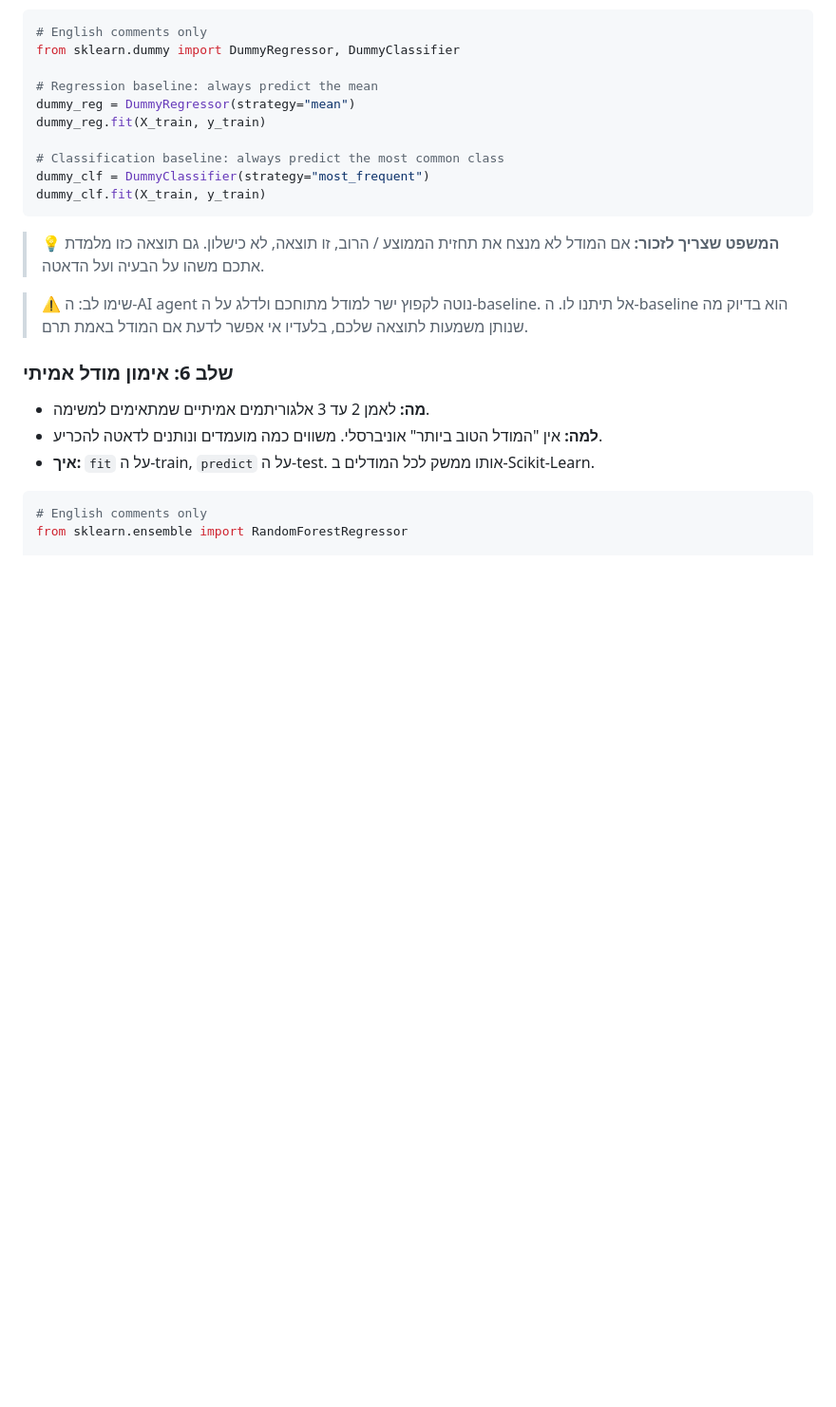
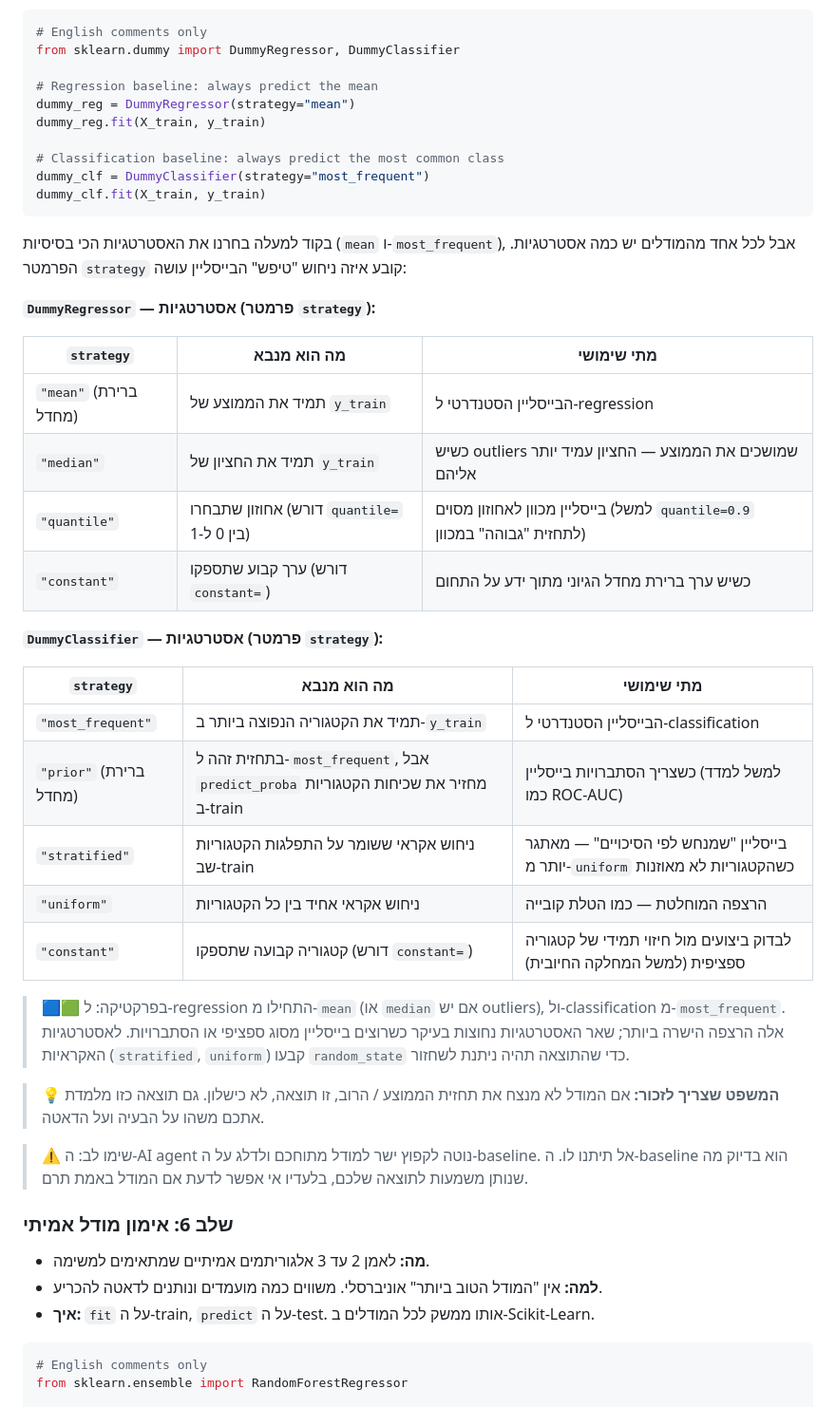
Before and after one commit to Technion-LBS-Course/Class-Practice, a Markdown page: M3_מסלול_מנתונים_למודל_סטודנטים.md, the part around the change. Shown at 95% size. GitHub-like rendering; blank space fills up the shorter version.

````diff
--- a/M3_מסלול_מנתונים_למודל_סטודנטים.md
+++ b/M3_מסלול_מנתונים_למודל_סטודנטים.md
@@ -105,6 +105,29 @@ dummy_reg.fit(X_train, y_train)
 dummy_clf = DummyClassifier(strategy="most_frequent")
 dummy_clf.fit(X_train, y_train)
 ```
+
+בקוד למעלה בחרנו את האסטרטגיות הכי בסיסיות (`mean` ו-`most_frequent`), אבל לכל אחד מהמודלים יש כמה אסטרטגיות. הפרמטר `strategy` קובע איזה ניחוש "טיפש" הבייסליין עושה:
+
+**`DummyRegressor` — אסטרטגיות (פרמטר `strategy`):**
+
+| `strategy` | מה הוא מנבא | מתי שימושי |
+|---|---|---|
+| `"mean"` (ברירת מחדל) | תמיד את הממוצע של `y_train` | הבייסליין הסטנדרטי ל-regression |
+| `"median"` | תמיד את החציון של `y_train` | כשיש outliers שמושכים את הממוצע — החציון עמיד יותר אליהם |
+| `"quantile"` | אחוזון שתבחרו (דורש `quantile=` בין 0 ל-1) | בייסליין מכוון לאחוזון מסוים (למשל `quantile=0.9` לתחזית "גבוהה" במכוון) |
+| `"constant"` | ערך קבוע שתספקו (דורש `constant=`) | כשיש ערך ברירת מחדל הגיוני מתוך ידע על התחום |
+
+**`DummyClassifier` — אסטרטגיות (פרמטר `strategy`):**
+
+| `strategy` | מה הוא מנבא | מתי שימושי |
+|---|---|---|
+| `"most_frequent"` | תמיד את הקטגוריה הנפוצה ביותר ב-`y_train` | הבייסליין הסטנדרטי ל-classification |
+| `"prior"` (ברירת מחדל) | בתחזית זהה ל-`most_frequent`, אבל `predict_proba` מחזיר את שכיחות הקטגוריות ב-train | כשצריך הסתברויות בייסליין (למשל למדד כמו ROC-AUC) |
+| `"stratified"` | ניחוש אקראי ששומר על התפלגות הקטגוריות שב-train | בייסליין "שמנחש לפי הסיכויים" — מאתגר יותר מ-`uniform` כשהקטגוריות לא מאוזנות |
+| `"uniform"` | ניחוש אקראי אחיד בין כל הקטגוריות | הרצפה המוחלטת — כמו הטלת קובייה |
+| `"constant"` | קטגוריה קבועה שתספקו (דורש `constant=`) | לבדוק ביצועים מול חיזוי תמידי של קטגוריה ספציפית (למשל המחלקה החיובית) |
+
+> 🟦🟩 בפרקטיקה: ל-regression התחילו מ-`mean` (או `median` אם יש outliers), ול-classification מ-`most_frequent`. אלה הרצפה הישרה ביותר; שאר האסטרטגיות נחוצות בעיקר כשרוצים בייסליין מסוג ספציפי או הסתברויות. לאסטרטגיות האקראיות (`stratified`, `uniform`) קבעו `random_state` כדי שהתוצאה תהיה ניתנת לשחזור.
 
 > 💡 **המשפט שצריך לזכור:** אם המודל לא מנצח את תחזית הממוצע / הרוב, זו תוצאה, לא כישלון. גם תוצאה כזו מלמדת אתכם משהו על הבעיה ועל הדאטה.
 
````
Also changed, not shown: README.md (added, +64 -0 lines).
